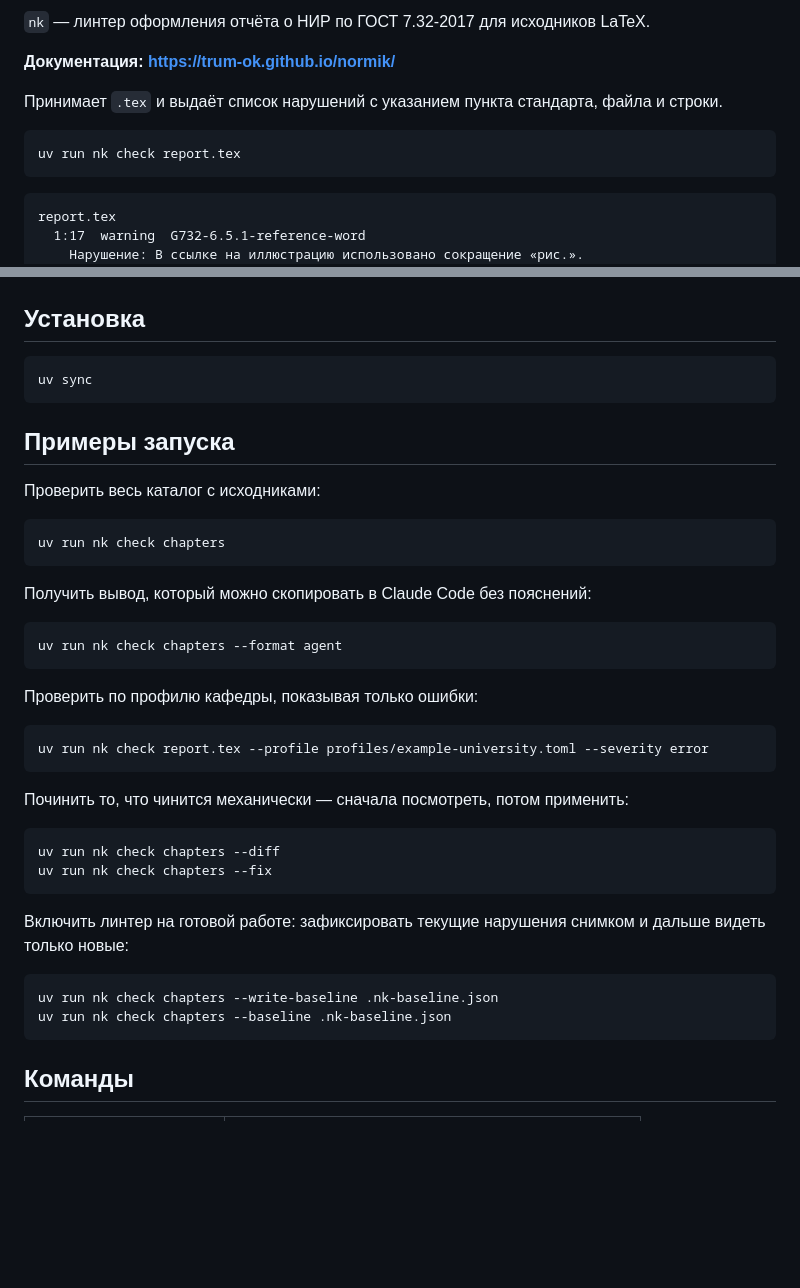
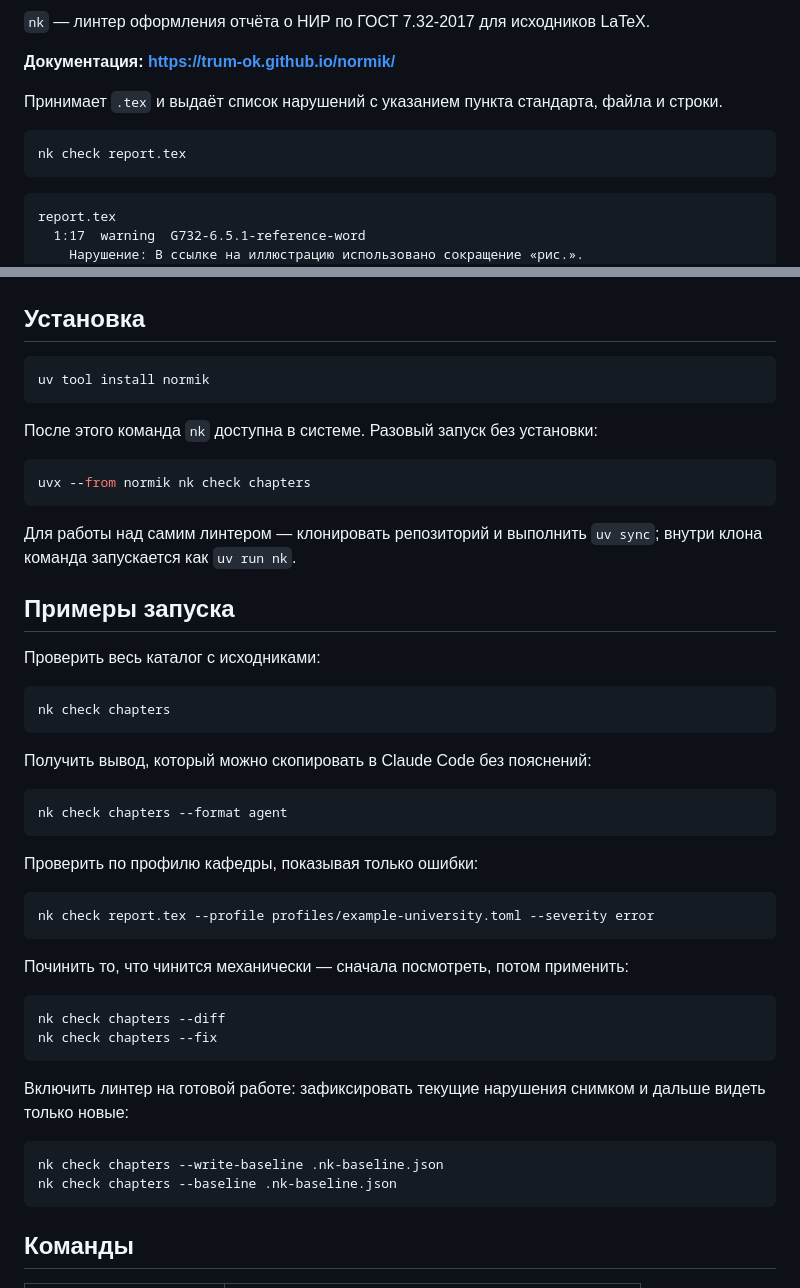
Before and after one commit to Trum-ok/normik, a Markdown page: README.md, 2 parts joined by grey strips. GitHub-like rendering; blank space fills up the shorter version.

Commit message:
docs: установка из PyPI и бейдж версии

````diff
--- a/README.md
+++ b/README.md
@@ -10,7 +11,7 @@
 и строки.
 
 ```bash
-uv run nk check report.tex
+nk check report.tex
 ```
 
 ```text
@@ -40,42 +41,51 @@ report.tex
 ## Установка
 
 ```bash
-uv sync
+uv tool install normik
 ```
+
+После этого команда `nk` доступна в системе. Разовый запуск без установки:
+
+```bash
+uvx --from normik nk check chapters
+```
+
+Для работы над самим линтером — клонировать репозиторий и выполнить `uv sync`;
+внутри клона команда запускается как `uv run nk`.
 
 ## Примеры запуска
 
 Проверить весь каталог с исходниками:
 
 ```bash
-uv run nk check chapters
+nk check chapters
 ```
 
 Получить вывод, который можно скопировать в Claude Code без пояснений:
 
 ```bash
-uv run nk check chapters --format agent
+nk check chapters --format agent
 ```
 
 Проверить по профилю кафедры, показывая только ошибки:
 
 ```bash
-uv run nk check report.tex --profile profiles/example-university.toml --severity error
+nk check report.tex --profile profiles/example-university.toml --severity error
 ```
 
 Починить то, что чинится механически — сначала посмотреть, потом применить:
 
 ```bash
-uv run nk check chapters --diff
-uv run nk check chapters --fix
+nk check chapters --diff
+nk check chapters --fix
 ```
 
 Включить линтер на готовой работе: зафиксировать текущие нарушения снимком
 и дальше видеть только новые:
 
 ```bash
-uv run nk check chapters --write-baseline .nk-baseline.json
-uv run nk check chapters --baseline .nk-baseline.json
+nk check chapters --write-baseline .nk-baseline.json
+nk check chapters --baseline .nk-baseline.json
 ```
 
 ## Команды
````
Also changed, not shown: other parts of README.md (+1 -0 lines).
